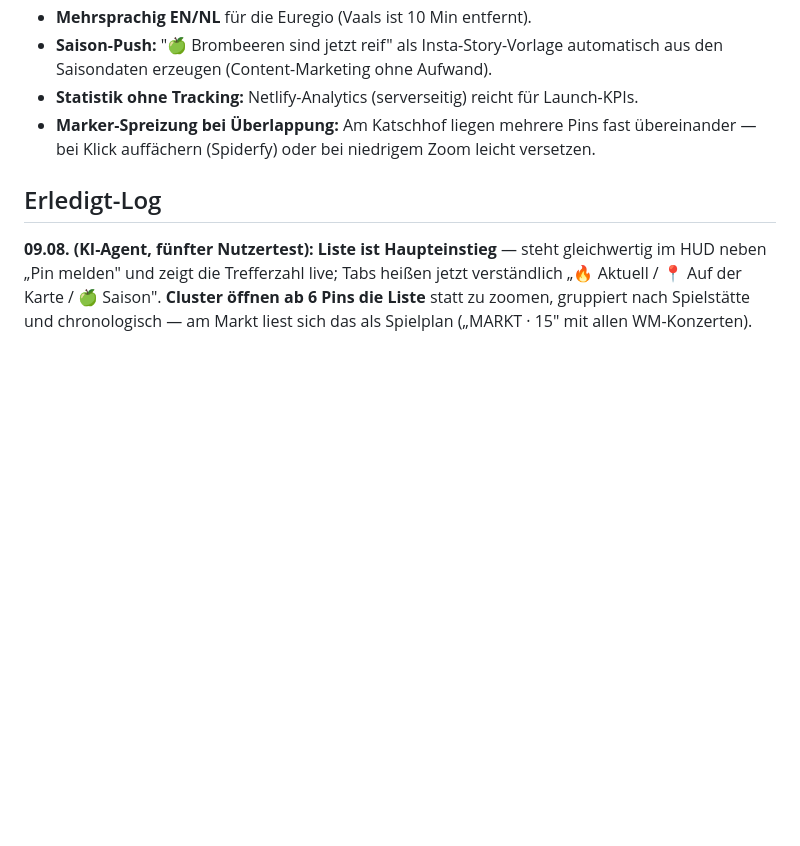
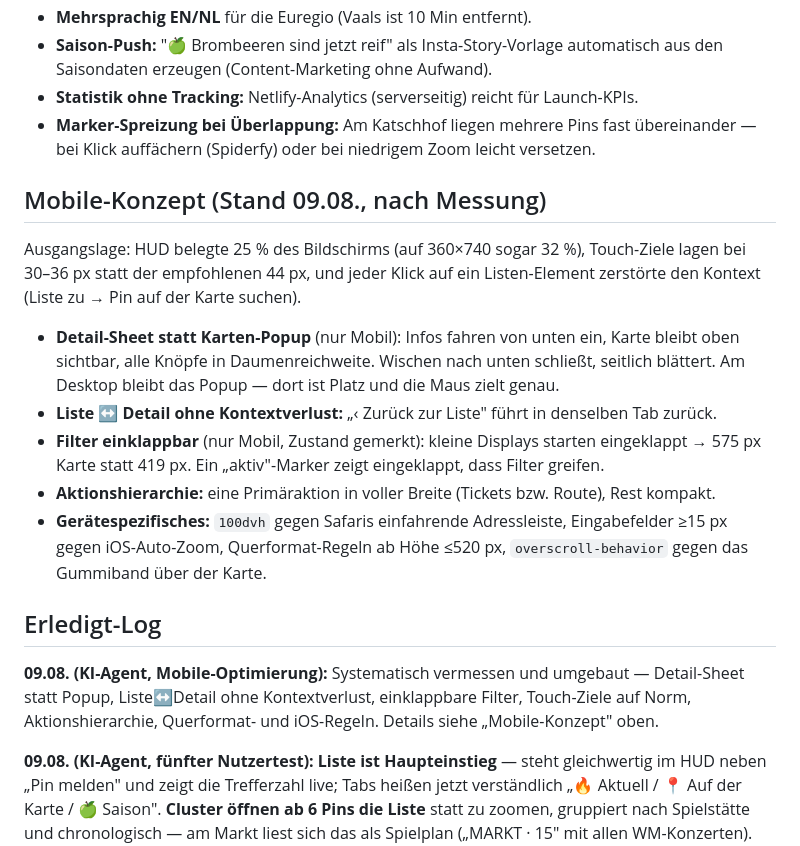
Before and after one commit to AgentKolja/eventlas, a Markdown page: roadmap.md, the part around the change. Rendered like a GitHub page; blank space fills up the shorter version.

Commit message:
roadmap: Mobile-Konzept dokumentiert
Co-Authored-By: Claude Opus 5 <noreply@anthropic.com>

```diff
--- a/roadmap.md
+++ b/roadmap.md
@@ -186,7 +186,27 @@ Anzeige — verlinken ist erlaubt. Wachstum manuell und sparsam (Einzel-Anschrei
 - **Marker-Spreizung bei Überlappung:** Am Katschhof liegen mehrere Pins fast übereinander —
   bei Klick auffächern (Spiderfy) oder bei niedrigem Zoom leicht versetzen.
 
+## Mobile-Konzept (Stand 09.08., nach Messung)
+Ausgangslage: HUD belegte 25 % des Bildschirms (auf 360×740 sogar 32 %), Touch-Ziele lagen bei
+30–36 px statt der empfohlenen 44 px, und jeder Klick auf ein Listen-Element zerstörte den
+Kontext (Liste zu → Pin auf der Karte suchen).
+
+- **Detail-Sheet statt Karten-Popup** (nur Mobil): Infos fahren von unten ein, Karte bleibt oben
+  sichtbar, alle Knöpfe in Daumenreichweite. Wischen nach unten schließt, seitlich blättert.
+  Am Desktop bleibt das Popup — dort ist Platz und die Maus zielt genau.
+- **Liste ↔ Detail ohne Kontextverlust:** „‹ Zurück zur Liste" führt in denselben Tab zurück.
+- **Filter einklappbar** (nur Mobil, Zustand gemerkt): kleine Displays starten eingeklappt →
+  575 px Karte statt 419 px. Ein „aktiv"-Marker zeigt eingeklappt, dass Filter greifen.
+- **Aktionshierarchie:** eine Primäraktion in voller Breite (Tickets bzw. Route), Rest kompakt.
+- **Gerätespezifisches:** `100dvh` gegen Safaris einfahrende Adressleiste, Eingabefelder ≥15 px
+  gegen iOS-Auto-Zoom, Querformat-Regeln ab Höhe ≤520 px, `overscroll-behavior` gegen das
+  Gummiband über der Karte.
+
 ## Erledigt-Log
+**09.08. (KI-Agent, Mobile-Optimierung):** Systematisch vermessen und umgebaut — Detail-Sheet
+statt Popup, Liste↔Detail ohne Kontextverlust, einklappbare Filter, Touch-Ziele auf Norm,
+Aktionshierarchie, Querformat- und iOS-Regeln. Details siehe „Mobile-Konzept" oben.
+
 **09.08. (KI-Agent, fünfter Nutzertest):** **Liste ist Haupteinstieg** — steht gleichwertig im
 HUD neben „Pin melden" und zeigt die Trefferzahl live; Tabs heißen jetzt verständlich
 „🔥 Aktuell / 📍 Auf der Karte / 🍏 Saison". **Cluster öffnen ab 6 Pins die Liste** statt zu
```
